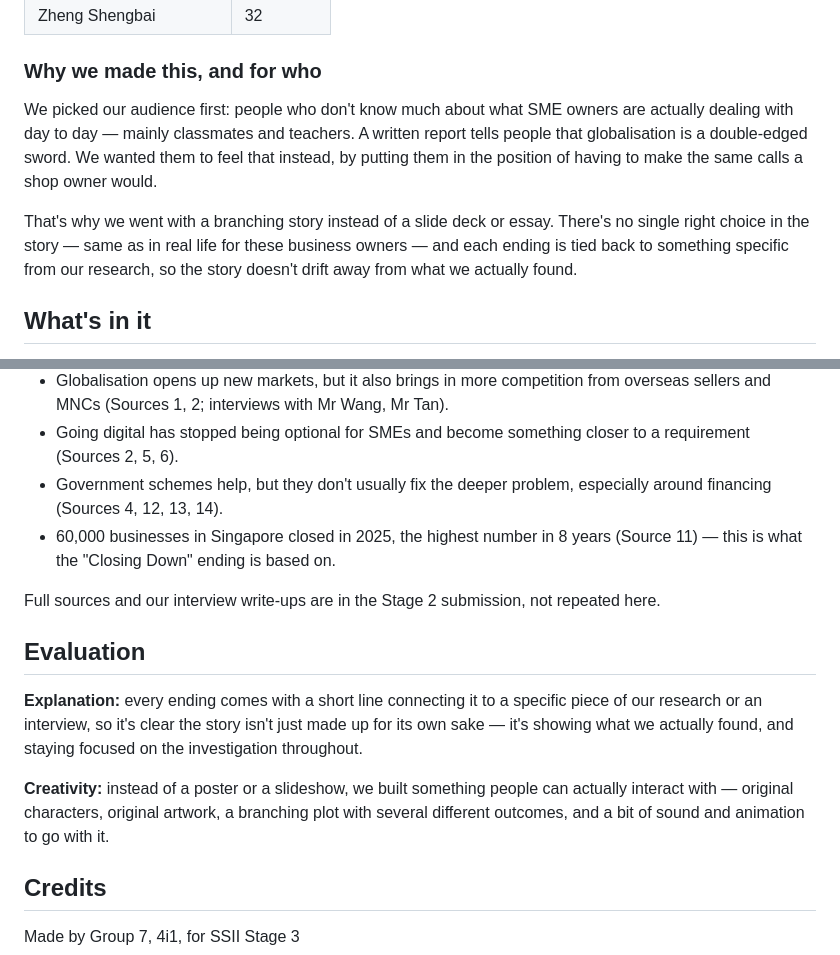
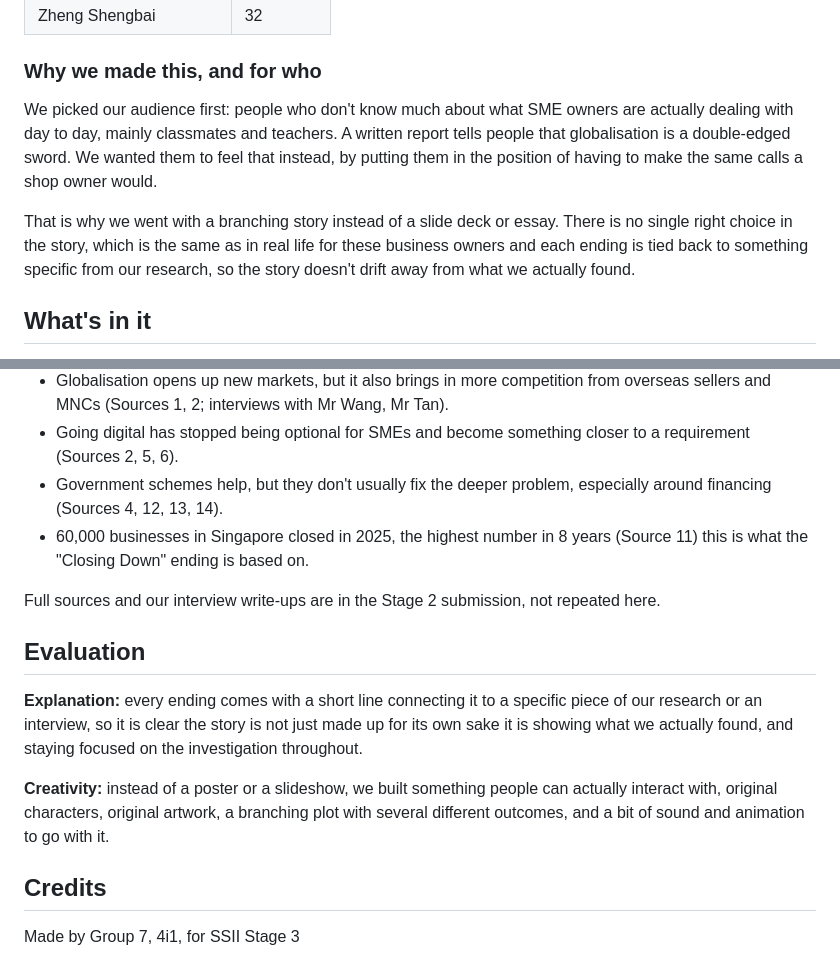
Before and after one commit to GlorifiedAce/SSII-Stage-3, a Markdown page: README.md, 2 parts joined by grey strips. Rendered like a GitHub page.

```diff
--- a/README.md
+++ b/README.md
@@ -21,9 +21,9 @@ A branching interactive story about how globalisation is affecting small and med
 
 ### Why we made this, and for who
 
-We picked our audience first: people who don't know much about what SME owners are actually dealing with day to day — mainly classmates and teachers. A written report tells people that globalisation is a double-edged sword. We wanted them to feel that instead, by putting them in the position of having to make the same calls a shop owner would.
+We picked our audience first: people who don't know much about what SME owners are actually dealing with day to day, mainly classmates and teachers. A written report tells people that globalisation is a double-edged sword. We wanted them to feel that instead, by putting them in the position of having to make the same calls a shop owner would.
 
-That's why we went with a branching story instead of a slide deck or essay. There's no single right choice in the story — same as in real life for these business owners — and each ending is tied back to something specific from our research, so the story doesn't drift away from what we actually found.
+That is why we went with a branching story instead of a slide deck or essay. There is no single right choice in the story, which is the same as in real life for these business owners and each ending is tied back to something specific from our research, so the story doesn't drift away from what we actually found.
 
 ## What's in it
 
@@ -39,15 +39,15 @@ The shop and characters are made up, but every ending in the story comes from so
 - Globalisation opens up new markets, but it also brings in more competition from overseas sellers and MNCs (Sources 1, 2; interviews with Mr Wang, Mr Tan).
 - Going digital has stopped being optional for SMEs and become something closer to a requirement (Sources 2, 5, 6).
 - Government schemes help, but they don't usually fix the deeper problem, especially around financing (Sources 4, 12, 13, 14).
-- 60,000 businesses in Singapore closed in 2025, the highest number in 8 years (Source 11) — this is what the "Closing Down" ending is based on.
+- 60,000 businesses in Singapore closed in 2025, the highest number in 8 years (Source 11) this is what the "Closing Down" ending is based on.
 
 Full sources and our interview write-ups are in the Stage 2 submission, not repeated here.
 
 ## Evaluation
 
-**Explanation:** every ending comes with a short line connecting it to a specific piece of our research or an interview, so it's clear the story isn't just made up for its own sake — it's showing what we actually found, and staying focused on the investigation throughout.
+**Explanation:** every ending comes with a short line connecting it to a specific piece of our research or an interview, so it is clear the story is not just made up for its own sake it is showing what we actually found, and staying focused on the investigation throughout.
 
-**Creativity:** instead of a poster or a slideshow, we built something people can actually interact with — original characters, original artwork, a branching plot with several different outcomes, and a bit of sound and animation to go with it.
+**Creativity:** instead of a poster or a slideshow, we built something people can actually interact with, original characters, original artwork, a branching plot with several different outcomes, and a bit of sound and animation to go with it.
 
 ## Credits
 
```
Also changed, not shown: other parts of README.md (+1 -1 lines).
